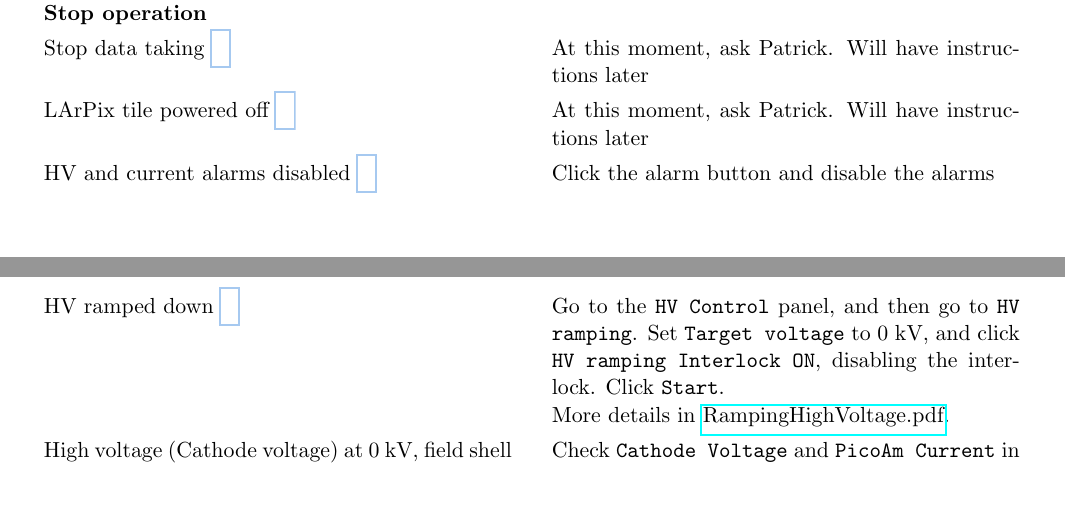
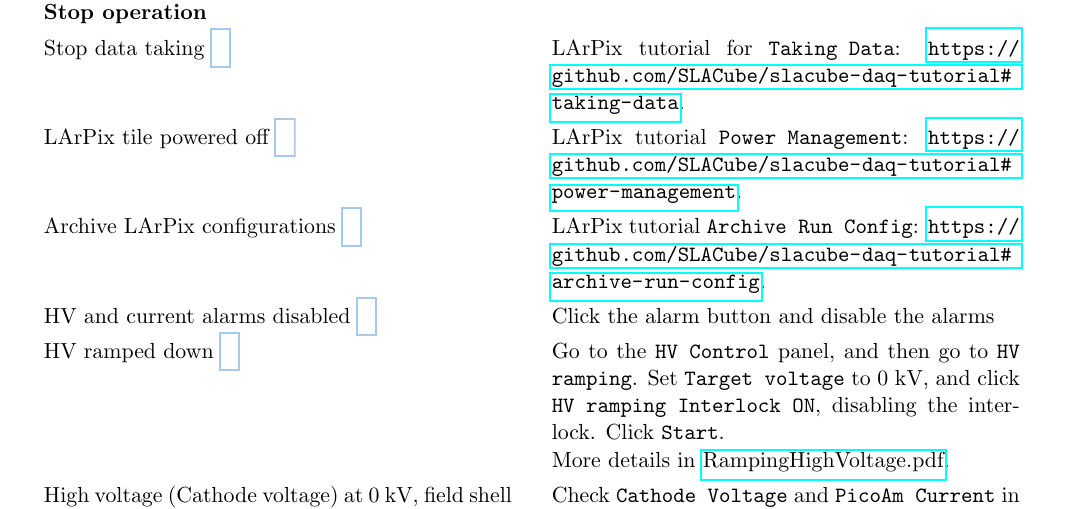
Before and after one commit to yuntsebaryon/SLArchettoOps, a LaTeX document (OpsProcedure.tex): two parts of pages 11 and 12 of 12 before the commit and part of page 12 of 12 after it, the two joined at a grey line, cut so that both start at the same text. The pictures show the PDF file OpsProcedure.pdf that the author committed with the source.

Commit message:
add more LArPix instructions

```diff
--- a/OpsProcedure.tex
+++ b/OpsProcedure.tex
@@ -320,8 +322,10 @@ in which condition the air would come in and contaminate the LAr purity. \\
 \myCheckBox{Stop purging the SLArchetto venting line (downstream V13)} & \\
 \myCheckBox{Electrical box plugged and switched on} &
 Toggle up, switch on in case we need heaters \\
+\myCheckBox{Take pedestal run} & LArPix DAQ tutorial for \texttt{Pedestal Test}:
+\url{https://github.com/SLACube/slacube-daq-tutorial#pedestal-test}. \\
 \myCheckBox{Set the threshold of LArPix channels with HV off} &
-LArPix DAQ tutorial: \url{https://github.com/SLACube/slacube-daq-tutorial} \\
+LArPix DAQ tutorial for \texttt{Threshold Setting}: \url{https://github.com/SLACube/slacube-daq-tutorial#threshold-setting} \\
 \myCheckBox{Enable the warning, alert, and alarm for the pressure} &
 Click the alarm button.  Warning range: 14 -- 17.7~psia; Alert range: 14 -- 18.7~psia;
 Alarm range: 14 -- 19.7~psia \\
@@ -345,8 +349,9 @@ Note: Button turns ``red'' when the fan is on low speed \\
 
 \hline
 \multicolumn{2}{l}{\textbf{Ramp up high voltage}} \\
-\myCheckBox{LArPix data taking stopped} & At this moment, ask Patrick. Will have instructions later \\
-\myCheckBox{LArPix tile powered off} & At this moment, ask Patrick. Will have instructions later \\
+\myCheckBox{LArPix data taking stopped} &  \\
+\myCheckBox{LArPix tile powered off} & Instruction of LArPix \texttt{Power Management}:
+\url{https://github.com/SLACube/slacube-daq-tutorial#power-management} \\
 \myCheckBox{High voltage power supply on} & \\
 \myCheckBox{PicoAmmeter on, set to the `zcheck` mode} & \\
 \myCheckBox{PicoAmmter DAQ script running and field shell current updating} & Log in
@@ -378,13 +383,20 @@ Alarm range: -30,000 -- 0~nA \\
 
 \hline
 \multicolumn{2}{l}{\textbf{Start data taking}} \\
-\myCheckBox{LArPix pedestal data taking} & LArPix tutorial, \url{https://github.com/SLACube/slacube-daq-tutorial} \\
-\myCheckBox{LArPix data taking} & LArPix tutorial, \url{https://github.com/SLACube/slacube-daq-tutorial} \\
+\myCheckBox{LArPix self-trigger tests} & LArPix tutorial for \texttt{Self-Trigger Test},
+\url{https://github.com/SLACube/slacube-daq-tutorial#self-trigger-test},
+and \texttt{Threshold Adjustment}, \url{https://github.com/SLACube/slacube-daq-tutorial#threshold-adjustment}. \\
+\myCheckBox{LArPix data taking} & LArPix tutorial for \texttt{Taking Data},
+\url{https://github.com/SLACube/slacube-daq-tutorial#taking-data} \\
 
 \hline
 \multicolumn{2}{l}{\textbf{Stop operation}} \\
-\myCheckBox{Stop data taking} & At this moment, ask Patrick. Will have instructions later \\
-\myCheckBox{LArPix tile powered off} & At this moment, ask Patrick. Will have instructions later \\
+\myCheckBox{Stop data taking} & LArPix tutorial for \texttt{Taking Data}:
+\url{https://github.com/SLACube/slacube-daq-tutorial#taking-data}. \\
+\myCheckBox{LArPix tile powered off} & LArPix tutorial \texttt{Power Management}:
+\url{https://github.com/SLACube/slacube-daq-tutorial#power-management}. \\
+\myCheckBox{Archive LArPix configurations} & LArPix tutorial \texttt{Archive Run Config}:
+\url{https://github.com/SLACube/slacube-daq-tutorial#archive-run-config}. \\
 \myCheckBox{HV and current alarms disabled} & Click the alarm button and disable the alarms \\
 \myCheckBox{HV ramped down} & Go to the \texttt{HV Control} panel, and then go to \texttt{HV ramping}.
 Set \texttt{Target voltage} to 0 kV, and click \texttt{HV ramping Interlock ON}, disabling the interlock.
```
Also changed, not shown: OpsProcedure.pdf, OpsProcedure.tex (8 more changed lines).
